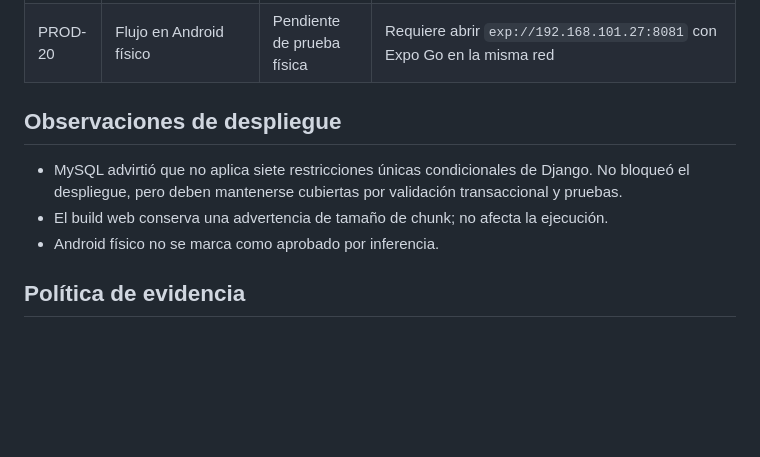
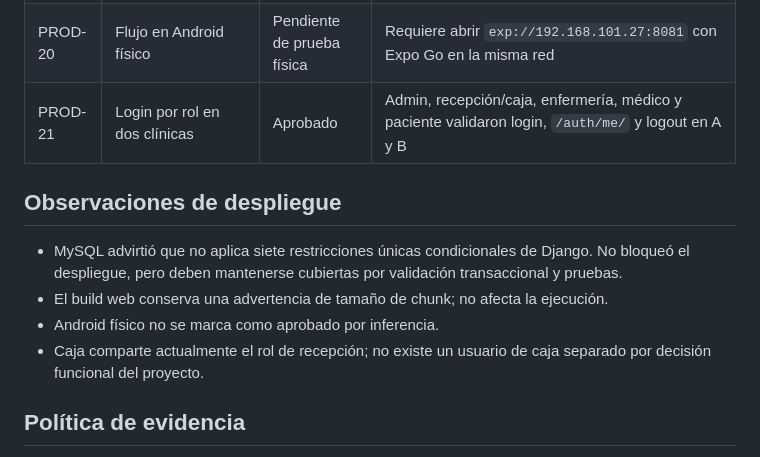
Before and after one commit to kener24/MediCore, a Markdown page: docs/PRODUCTION_TEST_EVIDENCE.md, the part around the change. GitHub-like rendering; blank space fills up the shorter version.

Commit message:
Add production role smoke results

```diff
--- a/docs/PRODUCTION_TEST_EVIDENCE.md
+++ b/docs/PRODUCTION_TEST_EVIDENCE.md
@@ -26,12 +26,14 @@ Resultados ejecutados contra `https://kp-software.tech`. Este documento no conti
 | PROD-18 | Navegador móvil 390 x 844 | Aprobado | Login completo y sin desbordamiento horizontal |
 | PROD-19 | Inicio de Expo contra API HTTPS | Aprobado | Metro activo en puerto 8081; API predeterminada `https://kp-software.tech/api/` |
 | PROD-20 | Flujo en Android físico | Pendiente de prueba física | Requiere abrir `exp://192.168.101.27:8081` con Expo Go en la misma red |
+| PROD-21 | Login por rol en dos clínicas | Aprobado | Admin, recepción/caja, enfermería, médico y paciente validaron login, `/auth/me/` y logout en A y B |
 
 ## Observaciones de despliegue
 
 - MySQL advirtió que no aplica siete restricciones únicas condicionales de Django. No bloqueó el despliegue, pero deben mantenerse cubiertas por validación transaccional y pruebas.
 - El build web conserva una advertencia de tamaño de chunk; no afecta la ejecución.
 - Android físico no se marca como aprobado por inferencia.
+- Caja comparte actualmente el rol de recepción; no existe un usuario de caja separado por decisión funcional del proyecto.
 
 ## Política de evidencia
 
```
Also changed, not shown: docs/CERTIFICATION_ROLES_AND_CLINICS.md (+2 -0 lines).
